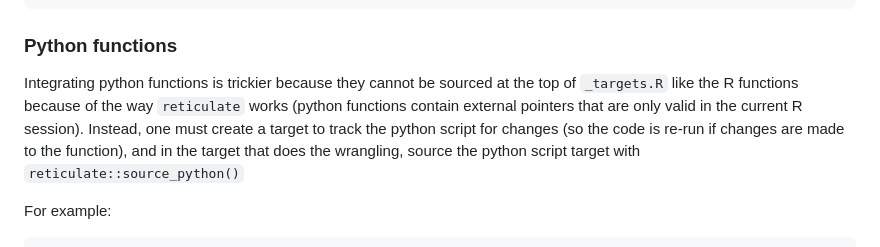
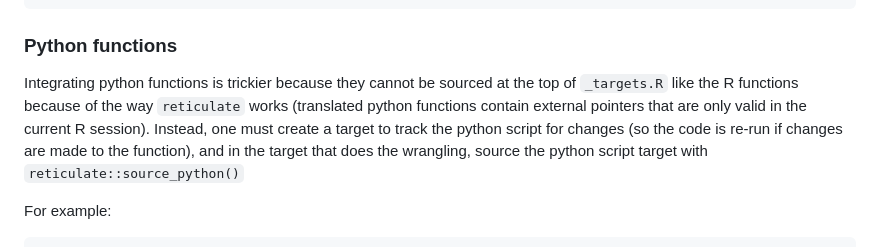
Before and after one commit to EcosystemEcologyLab/AGB-products, a Markdown page: CONTRIBUTING.md, the part around the change. GitHub-like rendering.

Commit message:
clarify that the issue is with reticulate and not python itself

```diff
--- a/CONTRIBUTING.md
+++ b/CONTRIBUTING.md
@@ -137,7 +137,7 @@ tar_file_fast(ltgnn, clean_ltgnn(ltgnn_paths), pattern = map(ltgnn_paths))
 
 ### Python functions
 
-Integrating python functions is trickier because they cannot be sourced at the top of `_targets.R` like the R functions because of the way `reticulate` works (python functions contain external pointers that are only valid in the current R session).
+Integrating python functions is trickier because they cannot be sourced at the top of `_targets.R` like the R functions because of the way `reticulate` works (translated python functions contain external pointers that are only valid in the current R session).
 Instead, one must create a target to track the python script for changes (so the code is re-run if changes are made to the function), and in the target that does the wrangling, source the python script target with `reticulate::source_python()`
 
 For example:
```
